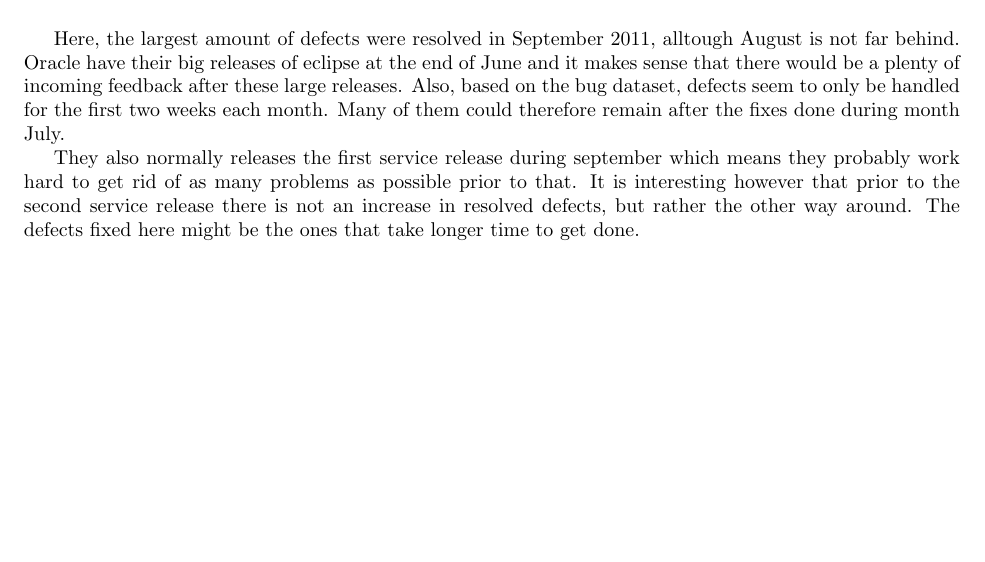
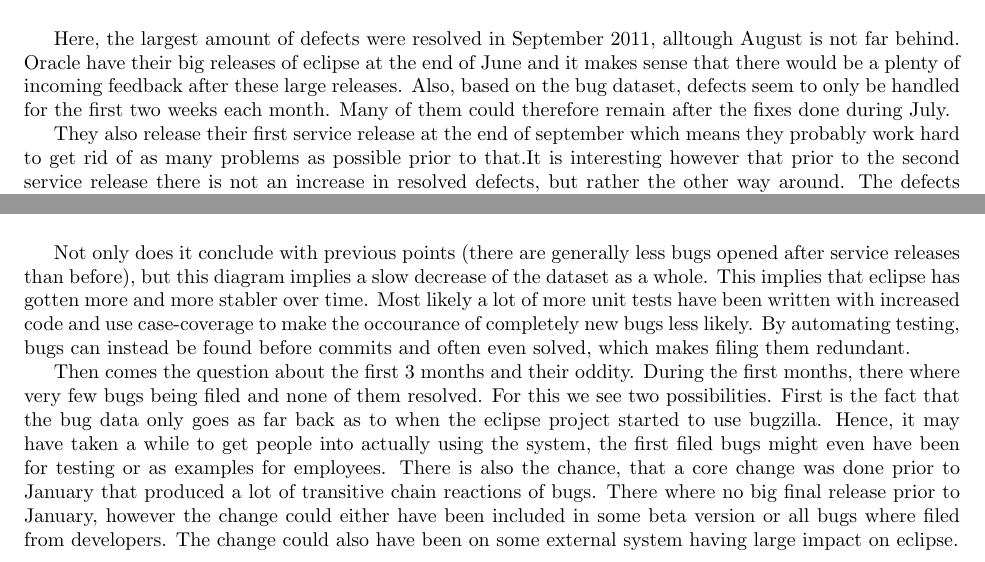
Before and after one commit to davidkron/LaserSimulatedTurretDocumentation, a LaTeX document (QualityPlan.tex): part of page 8 of 8 before the commit and two parts of pages 8 and 9 of 9 after it, the two joined at a grey line, cut so that both start at the same text, the shorter picture padded with empty space. Compiled offline with pdfLaTeX.

Commit message:
Wrote about the number of bugs opened

```diff
--- a/QualityPlan.tex
+++ b/QualityPlan.tex
@@ -183,11 +182,11 @@ We marked the big releases (June) as yellow and the service releases green.
 \includegraphics[width=150mm]{defects_resolved.png}
 \caption{Number of bugs resolved per month}
 \end{figure}
-
 Here, the largest amount of defects were resolved in September 2011, alltough August is not far behind.
 Oracle have their big releases of eclipse at the end of June and it makes sense that there would be a plenty of incoming feedback after these large releases.
 Also, based on the bug dataset, defects seem to only be handled for the first two weeks each month.
-Many of them could therefore remain after the fixes done during month July.
+Many of them could therefore remain after the fixes done during July.
 
-They also normally releases the first service release during september which means they probably work hard to get rid of as many problems as possible prior to that.
-It is interesting however that prior to the second service release there is not an increase in resolved defects, but rather the other way around. The defects fixed here might be the ones that take longer time to get done.
+They also release their first service release at the end of september which means they probably work hard to get rid of as many problems as possible prior to that.%Then how about February?
+It is interesting however that prior to the second service release there is not an increase in resolved defects, but rather the other way around.
+The defects fixed here might have taken more time.
@@ -194,3 +198,18 @@ It is interesting however that prior to the second service release there is not
+\caption{Number of bugs opened per month}
+\end{figure}
+Not only does it conclude with previous points (there are generally less bugs opened after service releases than before), but this diagram implies a slow decrease of the dataset as a whole.
+This implies that eclipse has gotten more and more stabler over time.
+Most likely a lot of more unit tests have been written with increased code and use case-coverage to make the occourance of completely new bugs less likely.
+By automating testing, bugs can instead be found before commits and often even solved, which makes filing them redundant.
+
+Then comes the question about the first 3 months and their oddity.
+During the first months, there where very few bugs being filed and none of them resolved.
+For this we see two possibilities.
+First is the fact that the bug data only goes as far back as to when the eclipse project started to use bugzilla.
+Hence, it may have taken a while to get people into actually using the system, the first filed bugs might even have been for testing or as examples for employees.
+There is also the chance, that a core change was done prior to January that produced a lot of transitive chain reactions of bugs.
+There where no big final release prior to January, however the change could either have been included in some beta version or all bugs where filed from developers.
+The change could also have been on some external system having large impact on eclipse.
 
 %\url{http://wiki.eclipse.org/Simultaneous_Release}
 
```
Also changed, not shown: QualityPlan.tex (6 more changed lines).
